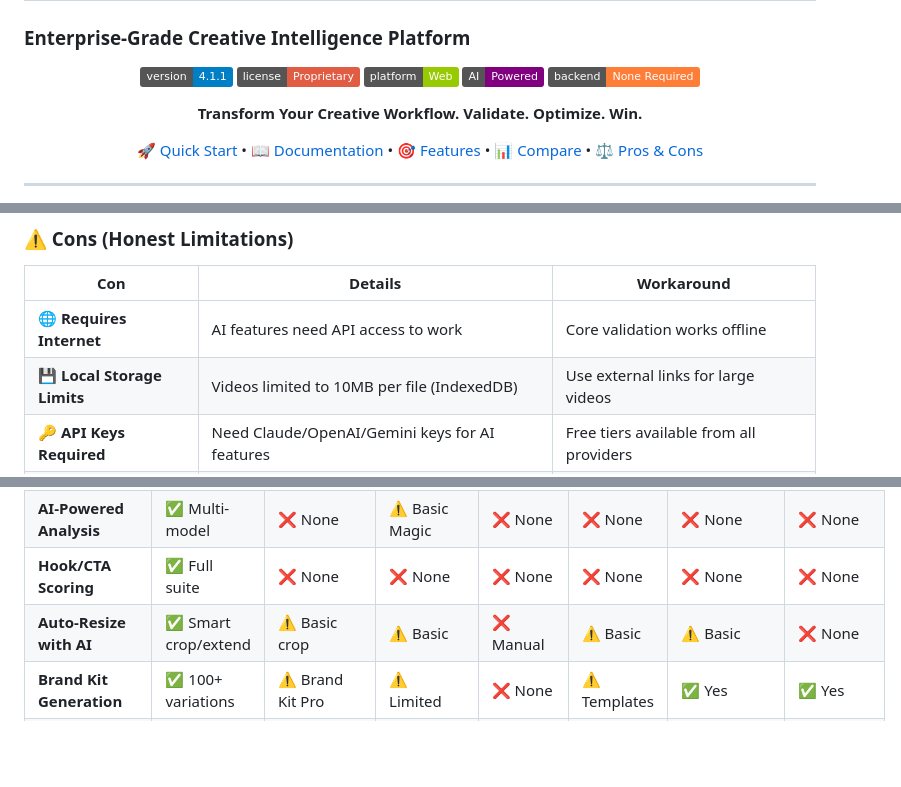
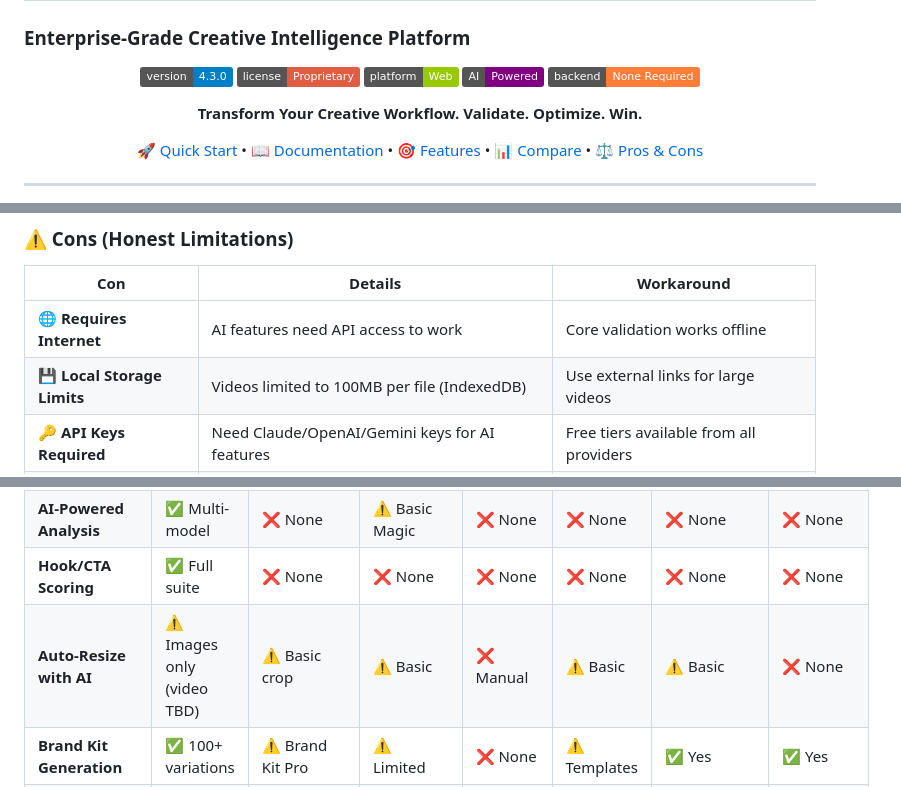
Before and after one commit to itallstartedwithaidea/creative-asset-validator, a Markdown page: README.md, 3 parts joined by grey strips. Drawn GitHub-style; badges without logos; blank space fills up the shorter version.

```diff
--- a/README.md
+++ b/README.md
@@ -3,7 +3,7 @@
 
 <div align="center">
 
-![Version](https://img.shields.io/badge/version-4.1.1-blue.svg)
+![Version](https://img.shields.io/badge/version-4.3.0-blue.svg)
 ![License](https://img.shields.io/badge/license-Proprietary-red.svg)
 ![Platform](https://img.shields.io/badge/platform-Web-green.svg)
 ![AI Powered](https://img.shields.io/badge/AI-Powered-purple.svg)
@@ -58,7 +58,7 @@ Every day, creative teams waste hours:
 | Con | Details | Workaround |
 |-----|---------|------------|
 | **🌐 Requires Internet** | AI features need API access to work | Core validation works offline |
-| **💾 Local Storage Limits** | Videos limited to 10MB per file (IndexedDB) | Use external links for large videos |
+| **💾 Local Storage Limits** | Videos limited to 100MB per file (IndexedDB) | Use external links for large videos |
 | **🔑 API Keys Required** | Need Claude/OpenAI/Gemini keys for AI features | Free tiers available from all providers |
 | **📱 Desktop-First** | Optimized for desktop; mobile is functional but limited | Full responsive design in progress |
 | **🔄 No Real-Time Sync** | Multi-device sync requires manual export/import | Use Google Drive integration for sharing |
@@ -76,7 +76,7 @@ Every day, creative teams waste hours:
 | **Platform Spec Validation** | ✅ 50+ platforms | ❌ None | ❌ None | ❌ None | ⚠️ Manual | ⚠️ Limited | ⚠️ Limited |
 | **AI-Powered Analysis** | ✅ Multi-model | ❌ None | ⚠️ Basic Magic | ❌ None | ❌ None | ❌ None | ❌ None |
 | **Hook/CTA Scoring** | ✅ Full suite | ❌ None | ❌ None | ❌ None | ❌ None | ❌ None | ❌ None |
-| **Auto-Resize with AI** | ✅ Smart crop/extend | ⚠️ Basic crop | ⚠️ Basic | ❌ Manual | ⚠️ Basic | ⚠️ Basic | ❌ None |
+| **Auto-Resize with AI** | ⚠️ Images only (video TBD) | ⚠️ Basic crop | ⚠️ Basic | ❌ Manual | ⚠️ Basic | ⚠️ Basic | ❌ None |
 | **Brand Kit Generation** | ✅ 100+ variations | ⚠️ Brand Kit Pro | ⚠️ Limited | ❌ None | ⚠️ Templates | ✅ Yes | ✅ Yes |
 | **Built-in CRM** | ✅ Full suite | ❌ None | ❌ None | ❌ None | ❌ Separate | ❌ Separate | ❌ Separate |
 | **Swipe File / Learn** | ✅ URL analyzer | ❌ None | ❌ None | ❌ None | ❌ None | ❌ None | ❌ None |
```
Also changed, not shown: SAAS-ROADMAP.md (added, +368 -0 lines).
